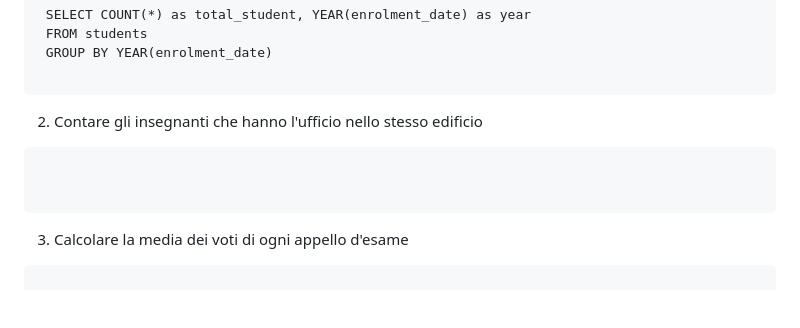
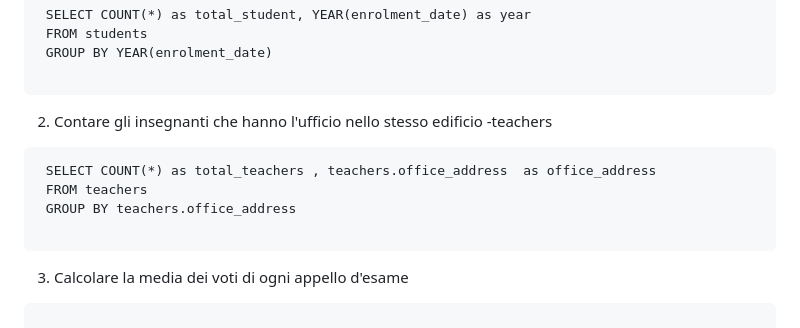
Before and after one commit to mattiacoli/db-university, a Markdown page: join_groupBy.md, the part around the change. GitHub-like rendering; blank space fills up the shorter version.

Commit message:
add excercise 2 of Group By

````diff
--- a/join_groupBy.md
+++ b/join_groupBy.md
@@ -116,9 +116,12 @@ JOIN `teachers` ON `teachers`.`id` = `course_teacher`.`teacher_id`
 
 
 2. Contare gli insegnanti che hanno l'ufficio nello stesso edificio
+-teachers
 
 ```
-
+ SELECT COUNT(*) as total_teachers , teachers.office_address  as office_address
+ FROM teachers
+ GROUP BY teachers.office_address
 
 ```
 
````
